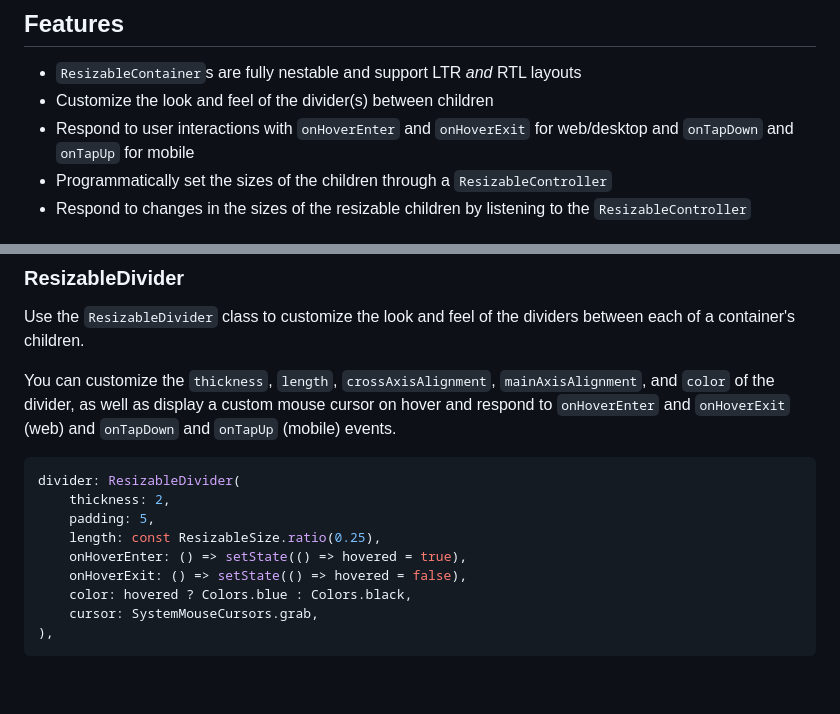
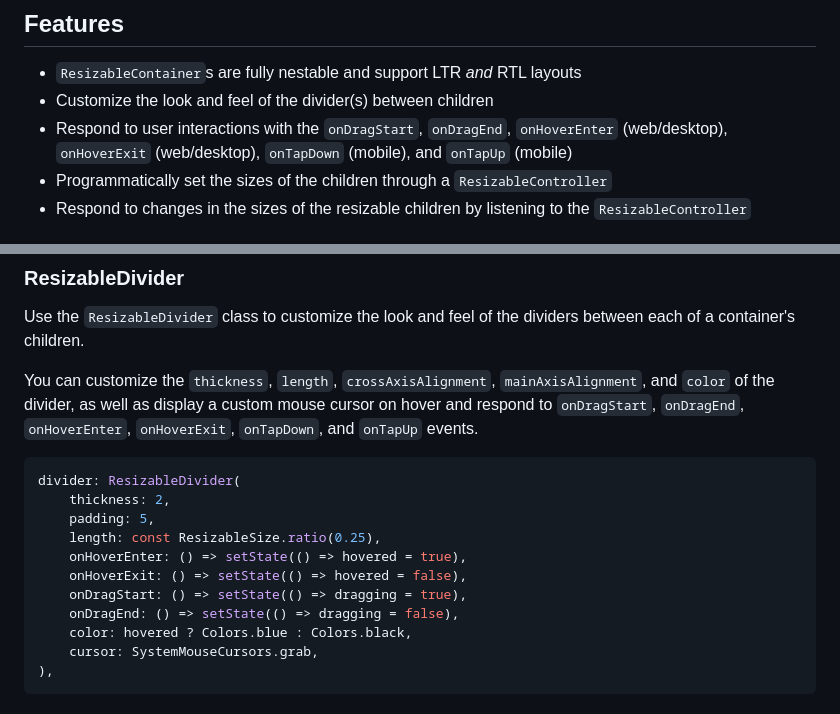
Before and after one commit to andyhorn/flutter_resizable_container, a Markdown page: README.md, 2 parts joined by grey strips. Rendered like a GitHub page; blank space fills up the shorter version.

````diff
--- a/README.md
+++ b/README.md
@@ -12,7 +12,7 @@ Any support is greatly appreciated!
 
 - `ResizableContainer`s are fully nestable and support LTR _and_ RTL layouts
 - Customize the look and feel of the divider(s) between children
-- Respond to user interactions with `onHoverEnter` and `onHoverExit` for web/desktop and `onTapDown` and `onTapUp` for mobile
+- Respond to user interactions with the `onDragStart`, `onDragEnd`, `onHoverEnter` (web/desktop), `onHoverExit` (web/desktop), `onTapDown` (mobile), and `onTapUp` (mobile)
 - Programmatically set the sizes of the children through a `ResizableController`
 - Respond to changes in the sizes of the resizable children by listening to the `ResizableController`
 
@@ -272,7 +272,7 @@ In this scenario, the first child would be given 2/3 of the total available spac
 
 Use the `ResizableDivider` class to customize the look and feel of the dividers between each of a container's children.
 
-You can customize the `thickness`, `length`, `crossAxisAlignment`, `mainAxisAlignment`, and `color` of the divider, as well as display a custom mouse cursor on hover and respond to `onHoverEnter` and `onHoverExit` (web) and `onTapDown` and `onTapUp` (mobile) events.
+You can customize the `thickness`, `length`, `crossAxisAlignment`, `mainAxisAlignment`, and `color` of the divider, as well as display a custom mouse cursor on hover and respond to `onDragStart`, `onDragEnd`, `onHoverEnter`, `onHoverExit`, `onTapDown`, and `onTapUp` events.
 
 ```dart
 divider: ResizableDivider(
@@ -281,6 +281,8 @@ divider: ResizableDivider(
     length: const ResizableSize.ratio(0.25),
     onHoverEnter: () => setState(() => hovered = true),
     onHoverExit: () => setState(() => hovered = false),
+    onDragStart: () => setState(() => dragging = true),
+    onDragEnd: () => setState(() => dragging = false),
     color: hovered ? Colors.blue : Colors.black,
     cursor: SystemMouseCursors.grab,
 ),
````
